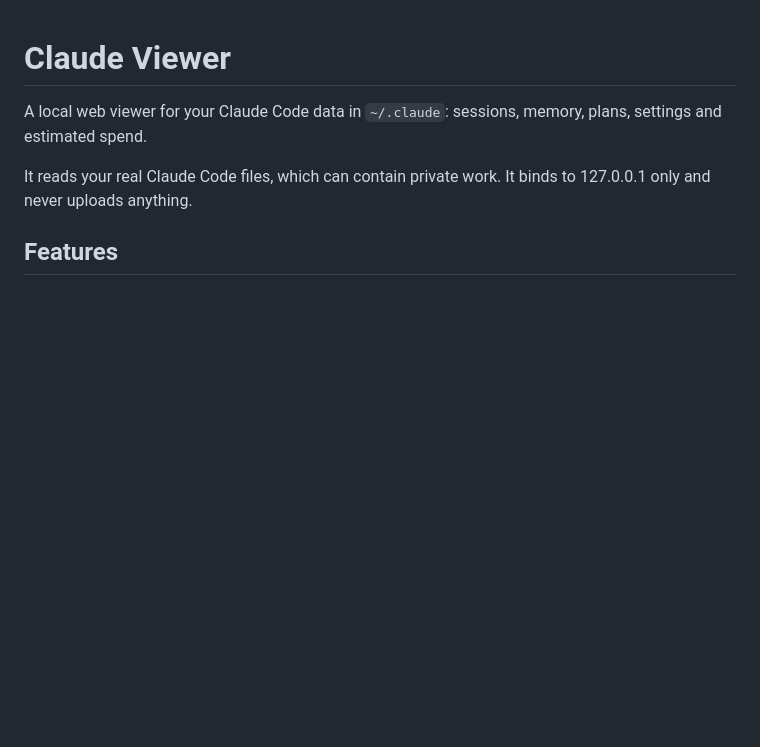
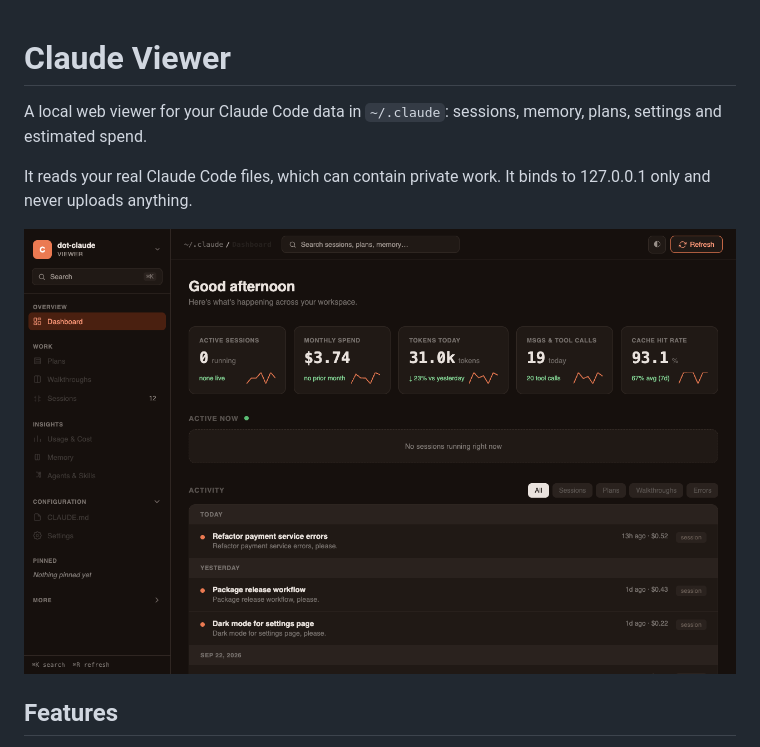
Before and after one commit to devumang096/claude-viewer, a Markdown page: README.md, the part around the change. Rendered like a GitHub page; pictures changed too: docs/screenshot.png (added); blank space fills up the shorter version.

Commit message:
docs: add screenshot with demo data
Co-Authored-By: Claude Sonnet 5 <noreply@anthropic.com>

```diff
--- a/README.md
+++ b/README.md
@@ -3,6 +3,8 @@
 A local web viewer for your Claude Code data in `~/.claude`: sessions, memory, plans, settings and estimated spend.
 
 It reads your real Claude Code files, which can contain private work. It binds to 127.0.0.1 only and never uploads anything.
+
+![claude-viewer screenshot with demo data](docs/screenshot.png)
 
 ## Features
 
```
